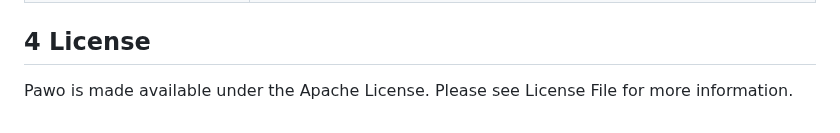
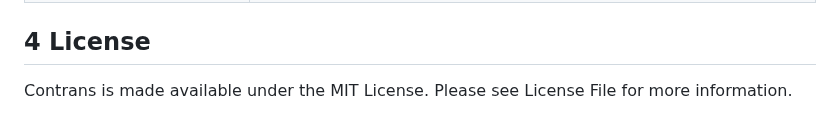
Before and after one commit to Souvik18p/Contrans, a Markdown page: README.md, the part around the change. GitHub-like rendering.

```diff
--- a/README.md
+++ b/README.md
@@ -135,4 +135,4 @@
 </table>
 
 ## 4 License
-Pawo is made available under the Apache License. Please see License File for more information.
+Contrans is made available under the MIT License. Please see License File for more information.
```
